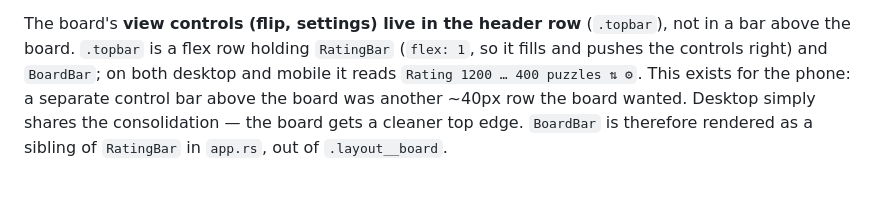
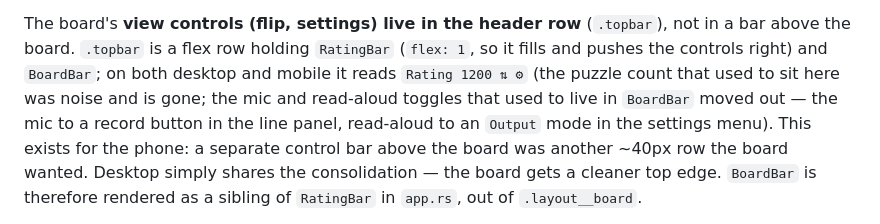
Before and after one commit to kiblitz/blindtactics, a Markdown page: CLAUDE.md, the part around one of its changes. Drawn GitHub-style; blank space fills up the shorter version.

```diff
--- a/CLAUDE.md
+++ b/CLAUDE.md
@@ -570,7 +583,10 @@ and the one column is ordered roster → board → line via `order`:
 The board's **view controls (flip, settings) live in the header row** (`.topbar`), not in
 a bar above the board. `.topbar` is a flex row holding `RatingBar` (`flex: 1`, so it fills
 and pushes the controls right) and `BoardBar`; on both desktop and mobile it reads `Rating
-1200 … 400 puzzles ⇅ ⚙`. This exists for the phone: a separate control bar above the board
+1200 ⇅ ⚙` (the puzzle count that used to sit here was noise and is gone; the mic and
+read-aloud toggles that used to live in `BoardBar` moved out — the mic to a record button
+in the line panel, read-aloud to an `Output` mode in the settings menu). This exists for
+the phone: a separate control bar above the board
 was another ~40px row the board wanted. Desktop simply shares the consolidation — the board
 gets a cleaner top edge. `BoardBar` is therefore rendered as a sibling of `RatingBar` in
 `app.rs`, out of `.layout__board`.
```
Also changed, not shown: other parts of CLAUDE.md (+108 -78 lines).
